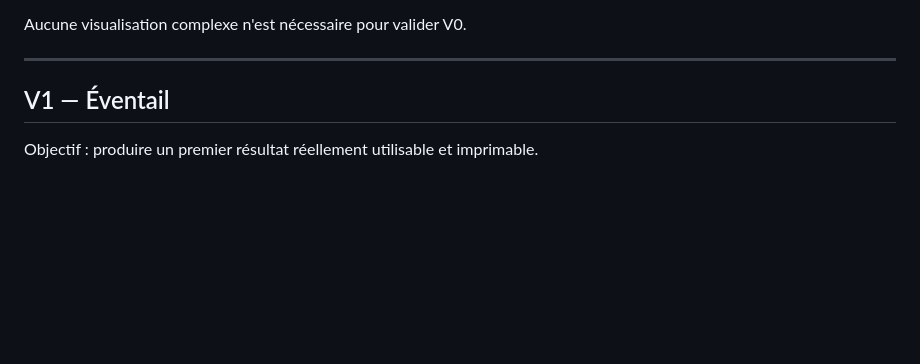
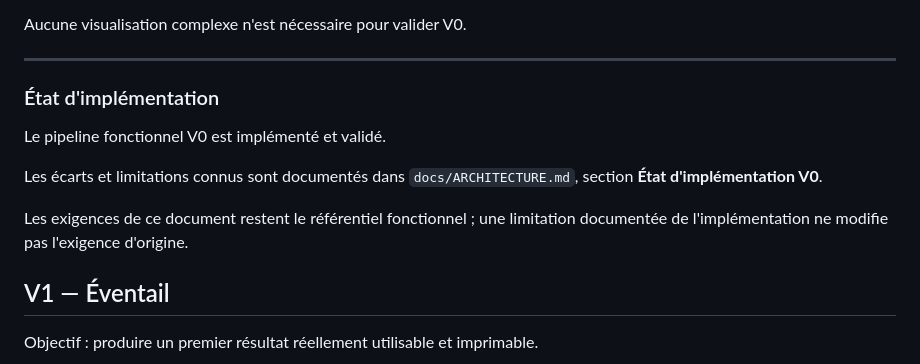
Before and after one commit to dawedR/genealogy-web, a Markdown page: docs/SPECIFICATIONS.md, the part around the change. Rendered like a GitHub page; blank space fills up the shorter version.

Commit message:
Document V0 implementation status

```diff
--- a/docs/SPECIFICATIONS.md
+++ b/docs/SPECIFICATIONS.md
@@ -960,6 +960,16 @@ Contenu :
 Aucune visualisation complexe n'est nécessaire pour valider V0.
 
 ---
+### État d'implémentation
+
+Le pipeline fonctionnel V0 est implémenté et validé.
+
+Les écarts et limitations connus sont documentés dans
+`docs/ARCHITECTURE.md`, section **État d'implémentation V0**.
+
+Les exigences de ce document restent le référentiel fonctionnel ; une
+limitation documentée de l'implémentation ne modifie pas l'exigence
+d'origine.
 
 ## V1 — Éventail
 
```
Also changed, not shown: docs/ARCHITECTURE.md (+202 -0 lines).
